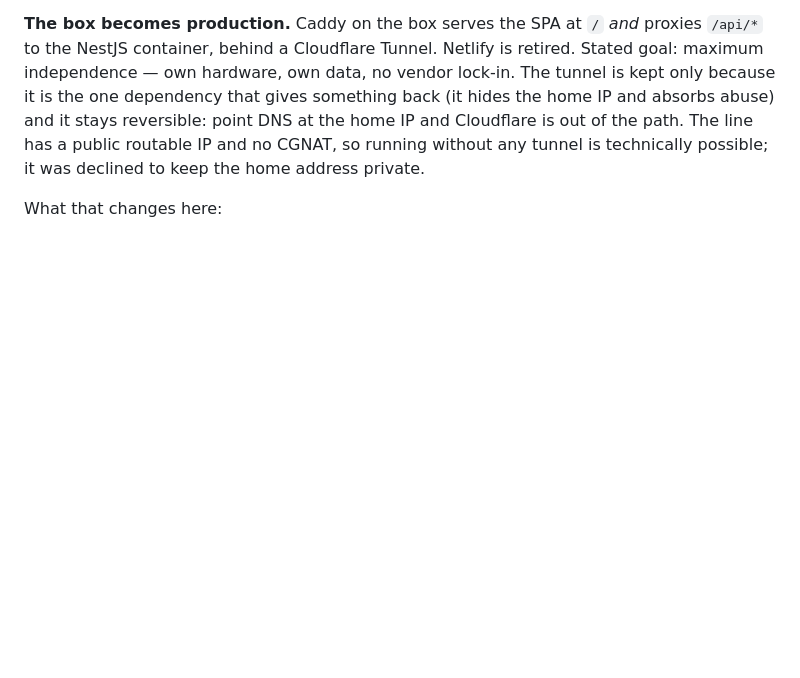
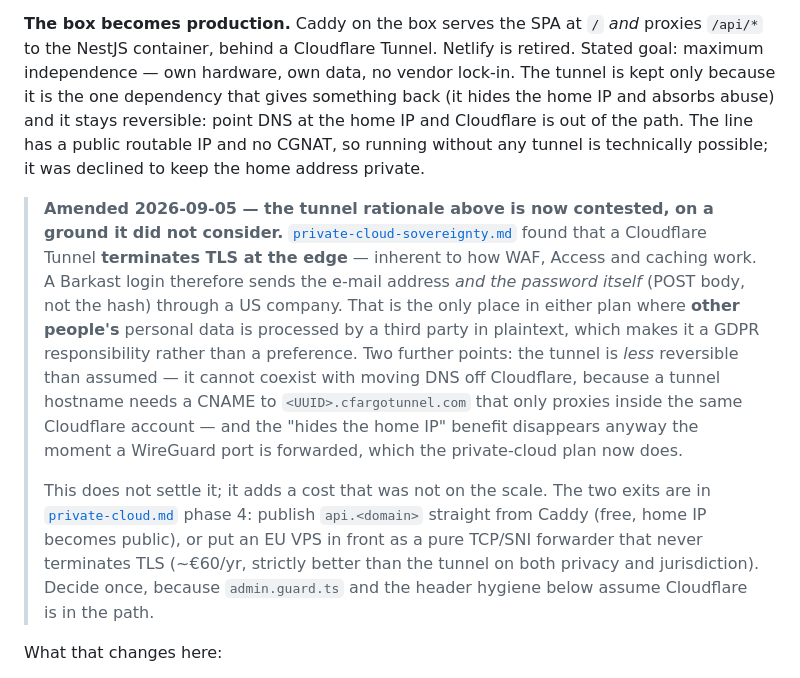
Before and after one commit to AartPieterse/cocktailapp, a Markdown page: docs/plans/next-phase.md, the part around the change. Drawn GitHub-style; blank space fills up the shorter version.

```diff
--- a/docs/plans/next-phase.md
+++ b/docs/plans/next-phase.md
@@ -23,6 +23,23 @@ own hardware, own data, no vendor lock-in. The tunnel is kept only because it is
 that gives something back (it hides the home IP and absorbs abuse) and it stays reversible: point DNS
 at the home IP and Cloudflare is out of the path. The line has a public routable IP and no CGNAT, so
 running without any tunnel is technically possible; it was declined to keep the home address private.
+
+> **Amended 2026-09-05 — the tunnel rationale above is now contested, on a ground it did not consider.**
+> [`private-cloud-sovereignty.md`](private-cloud-sovereignty.md) found that a Cloudflare Tunnel
+> **terminates TLS at the edge** — inherent to how WAF, Access and caching work. A Barkast login
+> therefore sends the e-mail address *and the password itself* (POST body, not the hash) through a US
+> company. That is the only place in either plan where **other people's** personal data is processed by
+> a third party in plaintext, which makes it a GDPR responsibility rather than a preference. Two further
+> points: the tunnel is *less* reversible than assumed — it cannot coexist with moving DNS off
+> Cloudflare, because a tunnel hostname needs a CNAME to `<UUID>.cfargotunnel.com` that only proxies
+> inside the same Cloudflare account — and the "hides the home IP" benefit disappears anyway the moment
+> a WireGuard port is forwarded, which the private-cloud plan now does.
+>
+> This does not settle it; it adds a cost that was not on the scale. The two exits are in
+> [`private-cloud.md`](private-cloud.md) phase 4: publish `api.<domain>` straight from Caddy (free, home
+> IP becomes public), or put an EU VPS in front as a pure TCP/SNI forwarder that never terminates TLS
+> (~€60/yr, strictly better than the tunnel on both privacy and jurisdiction). Decide once, because
+> `admin.guard.ts` and the header hygiene below assume Cloudflare is in the path.
 
 What that changes here:
 
```
Also changed, not shown: docs/plans/private-cloud-backups.md (+18 -0 lines).
